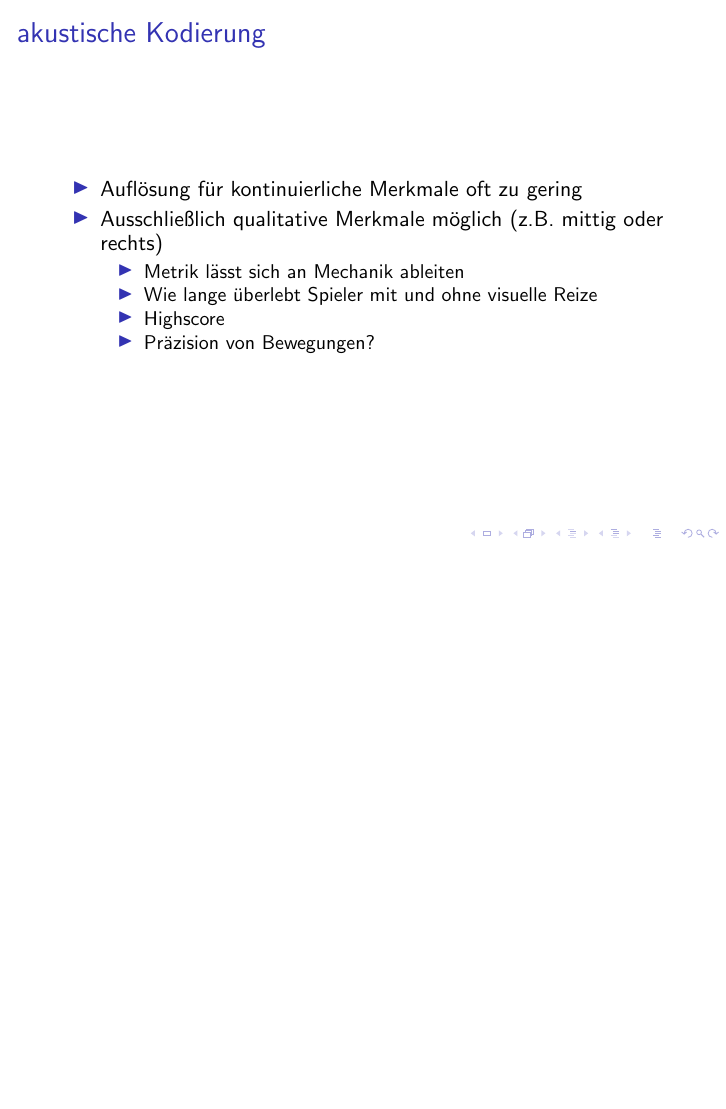
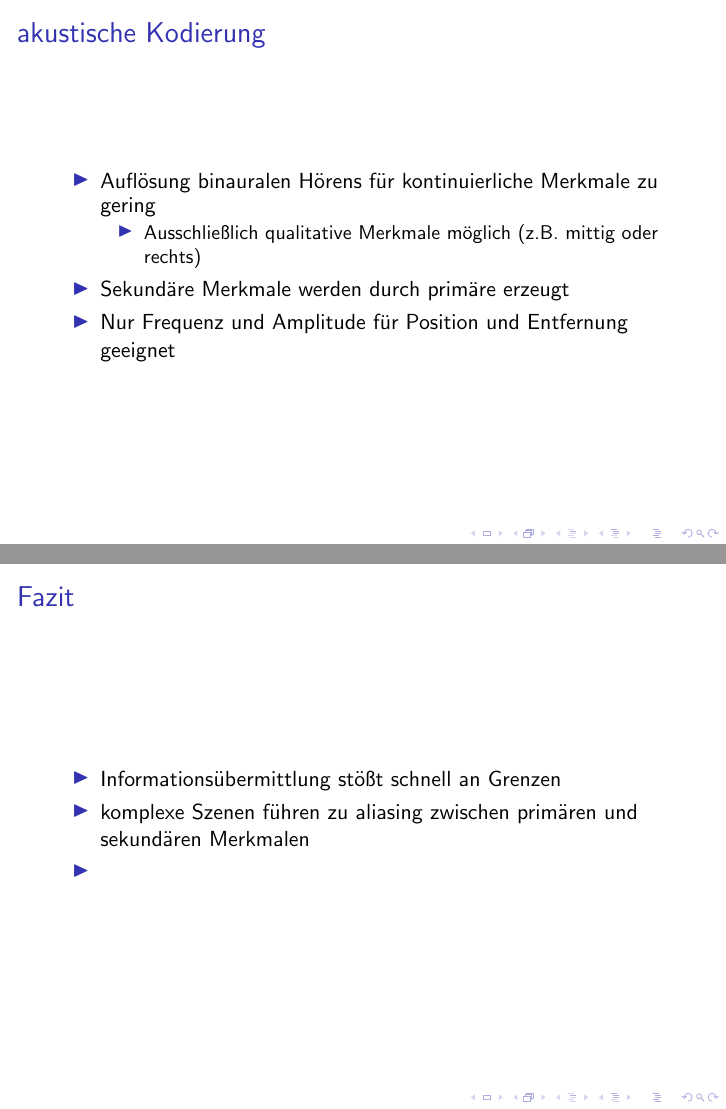
Before and after one commit to MarioHenze/DarkSpace, LaTeX slides (documentation/presentation.tex): page 4 of 4 before the commit and pages 4 and 5 of 5 after it, the two joined at a grey line, the shorter picture padded with empty space. Compiled offline with pdfLaTeX.

Commit message:
Add slide on acoustic coding

```diff
--- a/documentation/presentation.tex
+++ b/documentation/presentation.tex
@@ -71,15 +71,24 @@ xcolor
 \begin{frame}
 \frametitle{akustische Kodierung}
 \begin{itemize}
-	\item Auflösung für kontinuierliche Merkmale oft zu gering
-	\item Ausschließlich qualitative Merkmale möglich (z.B. mittig oder rechts)
+	\item Auflösung binauralen Hörens für kontinuierliche Merkmale zu gering
 	\begin{itemize}
-		\item Metrik lässt sich an Mechanik ableiten
-		\item Wie lange überlebt Spieler mit und ohne visuelle Reize
-		\item Highscore
-		\item Präzision von Bewegungen?
+		\item Ausschließlich qualitative Merkmale möglich (z.B. mittig oder rechts)
 	\end{itemize}
+	\item Sekundäre Merkmale werden durch primäre erzeugt
+	\item Nur Frequenz und Amplitude für Position und Entfernung geeignet
 \end{itemize}
 \end{frame}
 
+
+
+\begin{frame}
+	\frametitle{Fazit}
+	\begin{itemize}
+		\item Informationsübermittlung stößt schnell an Grenzen
+		\item komplexe Szenen führen zu aliasing zwischen primären und sekundären Merkmalen
+		\item
+	\end{itemize}
+\end{frame}
+
 \end{document}
```
